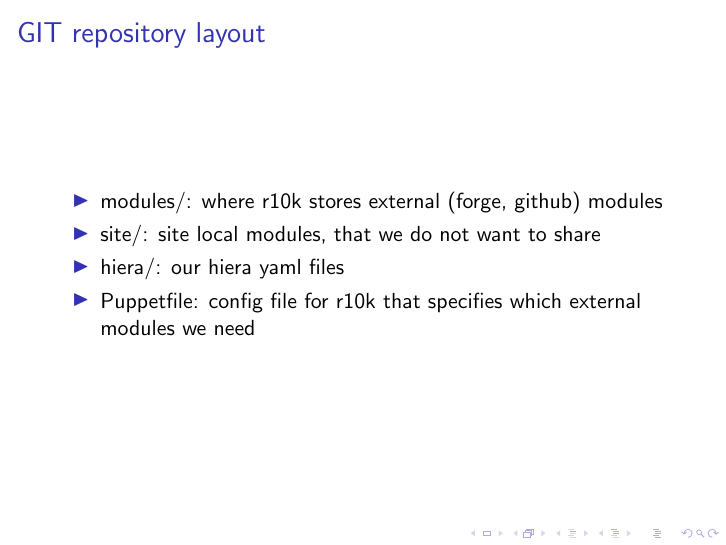
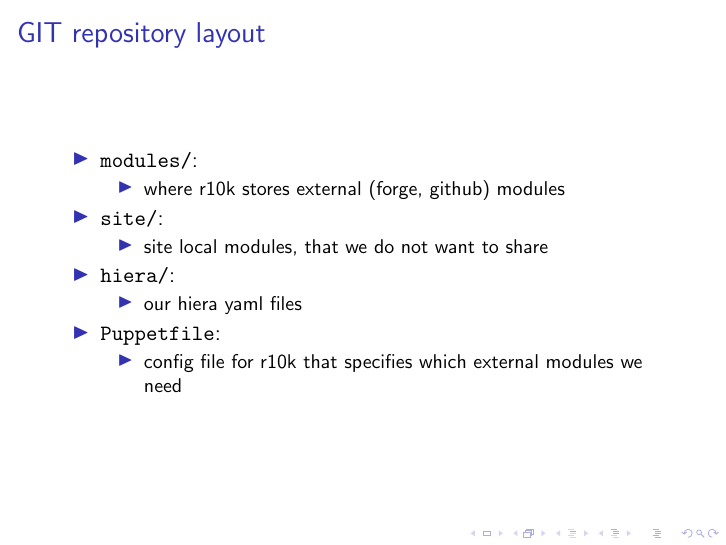
Before and after one commit to tosmi/puppetcamp2014, LaTeX slides (tex/puppetcamp2014.tex): page 28 of 36. Compiled offline with pdfLaTeX.

Commit message:
better layout of git directories used

```diff
--- a/tex/puppetcamp2014.tex
+++ b/tex/puppetcamp2014.tex
@@ -206,10 +206,22 @@ captionpos=b
   \frametitle{GIT repository layout}
 
   \begin{itemize}
-  \item modules/: where r10k stores external (forge, github) modules
-  \item site/: site local modules, that we do not want to share
-  \item hiera/: our hiera yaml files
-  \item Puppetfile: config file for r10k that specifies which external modules we need
+  \item \texttt{modules/}:
+    \begin{itemize}
+    \item where r10k stores external (forge, github) modules
+    \end{itemize}
+  \item \texttt{site/}:
+    \begin{itemize}
+    \item site local modules, that we do not want to share
+    \end{itemize}
+  \item \texttt{hiera/}:
+    \begin{itemize}
+    \item our hiera yaml files
+    \end{itemize}
+  \item \texttt{Puppetfile}:
+    \begin{itemize}
+    \item config file for r10k that specifies which external modules we need
+    \end{itemize}
   \end{itemize}
 \end{frame}
 
```
